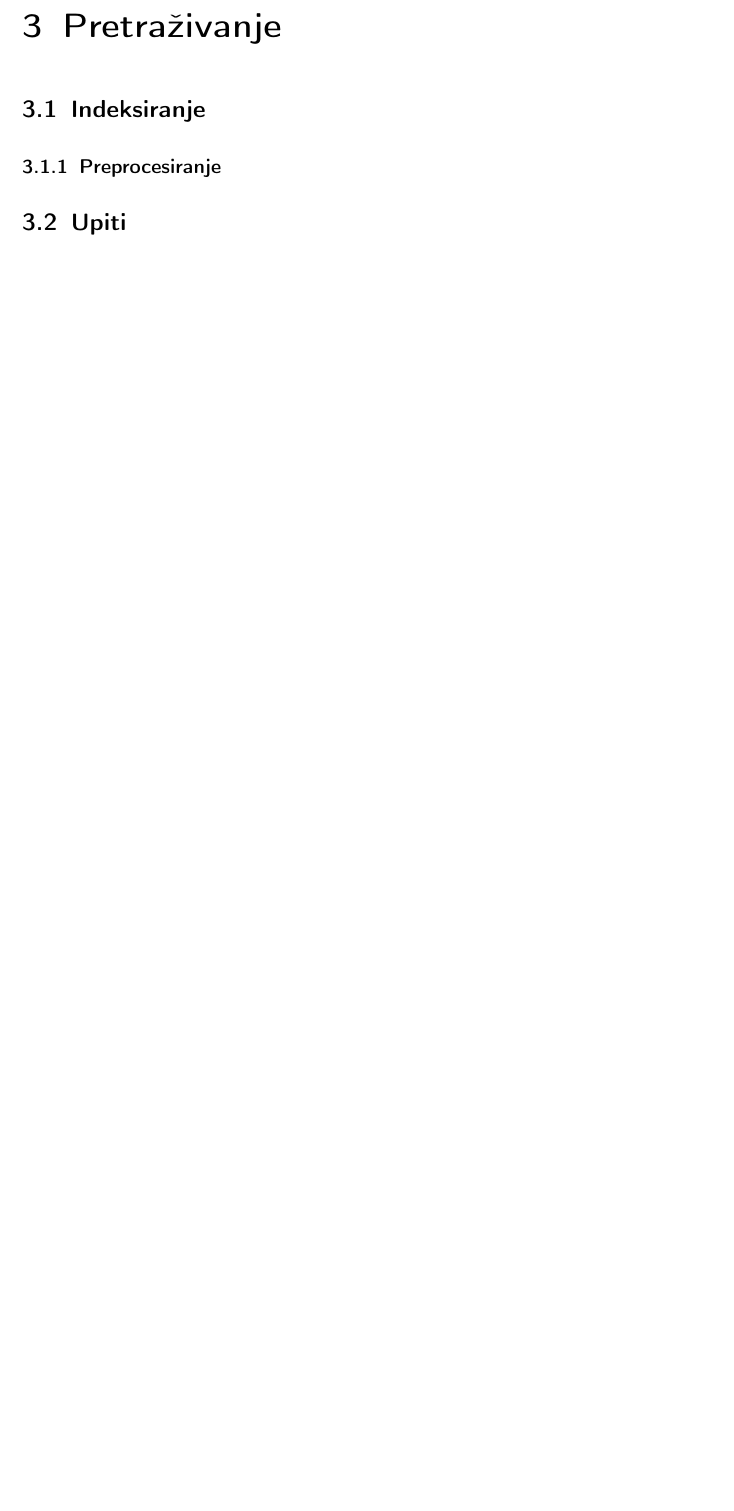
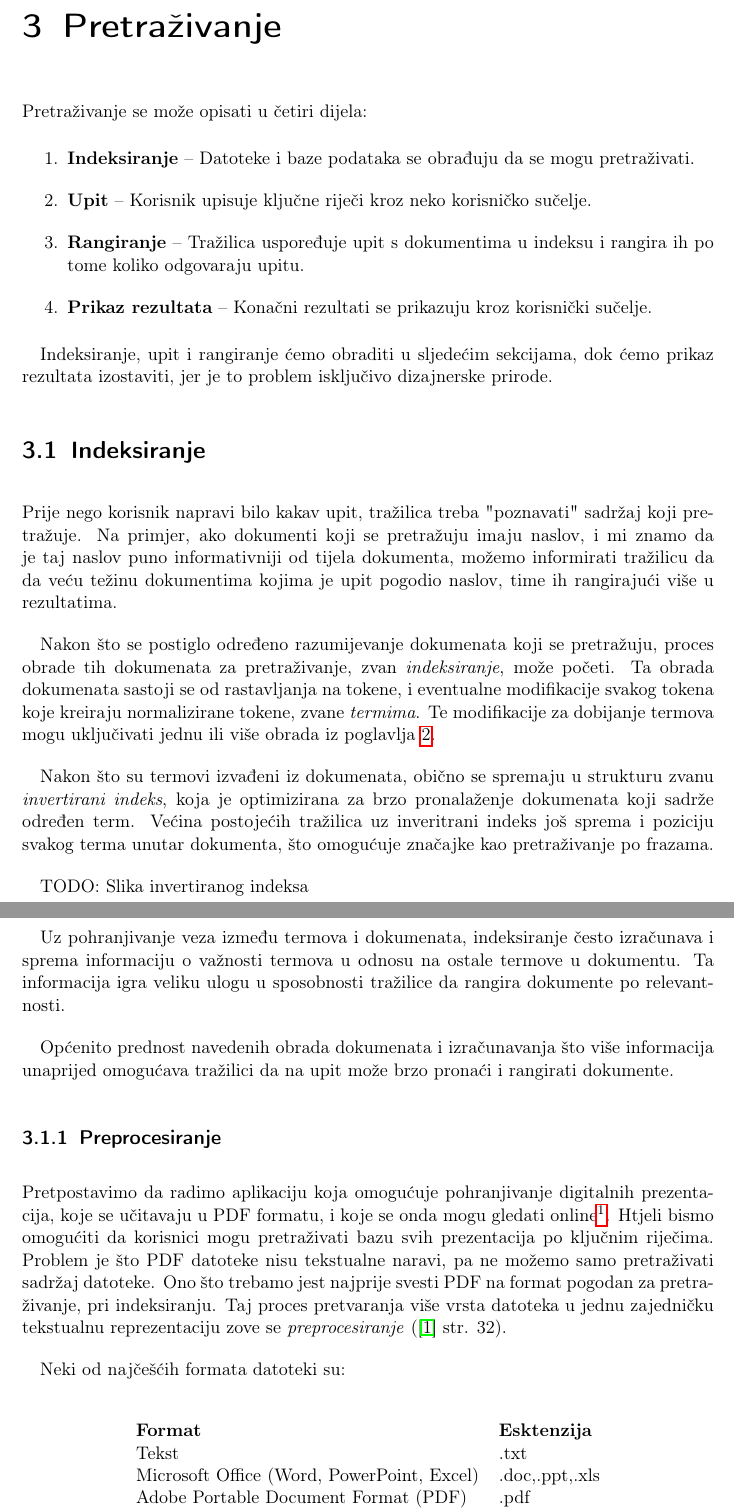
Before and after one commit to janko-m/college-diploma_thesis, a LaTeX thesis (diplomski.tex): part of page 9 of 13 before the commit and two parts of pages 9 and 10 of 14 after it, the two joined at a grey line, cut so that both start at the same text, the shorter picture padded with empty space. Compiled offline with pdfLaTeX.

Commit message:
Napiši indeksiranje

```diff
--- a/diplomski.tex
+++ b/diplomski.tex
@@ -139,8 +140,41 @@ Do sada smo uglavnom obrađivali tekst na osnovu nekih lingvističkih značajki.
 
 \chapter{Pretraživanje}
 
+Pretraživanje se može opisati u četiri dijela:
+
+\begin{enumerate}
+  \item \textbf{Indeksiranje} – Datoteke i baze podataka se obrađuju da se mogu pretraživati.
+  \item \textbf{Upit} – Korisnik upisuje ključne riječi kroz neko korisničko sučelje.
+  \item \textbf{Rangiranje} – Tražilica uspoređuje upit s dokumentima u indeksu i rangira ih po tome koliko odgovaraju upitu.
+  \item \textbf{Prikaz rezultata} – Konačni rezultati se prikazuju kroz korisnički sučelje.
+\end{enumerate}
+
+Indeksiranje, upit i rangiranje ćemo obraditi u sljedećim sekcijama, dok ćemo prikaz rezultata izostaviti, jer je to problem isključivo dizajnerske prirode.
+
 \section{Indeksiranje}
+
+Prije nego korisnik napravi bilo kakav upit, tražilica treba "poznavati" sadržaj koji pretražuje. Na primjer, ako dokumenti koji se pretražuju imaju naslov, i mi znamo da je taj naslov puno informativniji od tijela dokumenta, možemo informirati tražilicu da da veću težinu dokumentima kojima je upit pogodio naslov, time ih rangirajući više u rezultatima.
+
+Nakon što se postiglo određeno razumijevanje dokumenata koji se pretražuju, proces obrade tih dokumenata za pretraživanje, zvan \textit{indeksiranje}, može početi. Ta obrada dokumenata sastoji se od rastavljanja na tokene, i eventualne modifikacije svakog tokena koje kreiraju normalizirane tokene, zvane \textit{termima}. Te modifikacije za dobijanje termova mogu uključivati jednu ili više obrada iz poglavlja \ref{ch:processing}.
+
+Nakon što su termovi izvađeni iz dokumenata, obično se spremaju u strukturu zvanu \textit{invertirani indeks}, koja je optimizirana za brzo pronalaženje dokumenata koji sadrže određen term. Većina postojećih tražilica uz inveritrani indeks još sprema i poziciju svakog terma unutar dokumenta, što omogućuje značajke kao pretraživanje po frazama.
+
+TODO: Slika invertiranog indeksa
+
+Uz pohranjivanje veza između termova i dokumenata, indeksiranje često izračunava i sprema informaciju o važnosti termova u odnosu na ostale termove u dokumentu. Ta informacija igra veliku ulogu u sposobnosti tražilice da rangira dokumente po relevantnosti.
+
+Općenito prednost navedenih obrada dokumenata i izračunavanja što više informacija unaprijed omogućava tražilici da na upit može brzo pronaći i rangirati dokumente.
 
 \subsection{Preprocesiranje}
 
-\section{Upiti}
+Pretpostavimo da radimo aplikaciju koja omogućuje pohranjivanje digitalnih prezentacija, koje se učitavaju u PDF formatu, i koje se onda mogu gledati online\footnote{Jedna takva aplikacija je \url{http://speakerdeck.com}.}. Htjeli bismo omogućiti da korisnici mogu pretraživati bazu svih prezentacija po ključnim riječima. Problem je što PDF datoteke nisu tekstualne naravi, pa ne možemo samo pretraživati sadržaj datoteke. Ono što trebamo jest najprije svesti PDF na format pogodan za pretraživanje, pri indeksiranju. Taj proces pretvaranja više vrsta datoteka u jednu zajedničku tekstualnu reprezentaciju zove se \textit{preprocesiranje} (\cite{taming} str. 32).
+
+Neki od najčešćih formata datoteki su:
+
+\begin{center}
+  \begin{tabular}{ll}
+    \textbf{Format}                            & \textbf{Esktenzija} \\
+    Tekst                                      & .txt                \\
+    Microsoft Office (Word, PowerPoint, Excel) & .doc,.ppt,.xls      \\
+    Adobe Portable Document Format (PDF)       & .pdf                \\
+    Rich Text Format (RTF)                     & .rtf                \\
@@ -147,3 +184,9 @@ Do sada smo uglavnom obrađivali tekst na osnovu nekih lingvističkih značajki.
+  \end{tabular}
+\end{center}
+
+Jedan popularan softver otvorenog koda za izdvajanje teksta iz različitih tipova datoteki je Apache Tika\footnote{\url{http://tika.apache.org}}.
+
+\section{Upit}
 
 \begin{itemize}
   \item{Ključne riječi}
```
Also changed, not shown: diplomski.tex (18 more changed lines).
